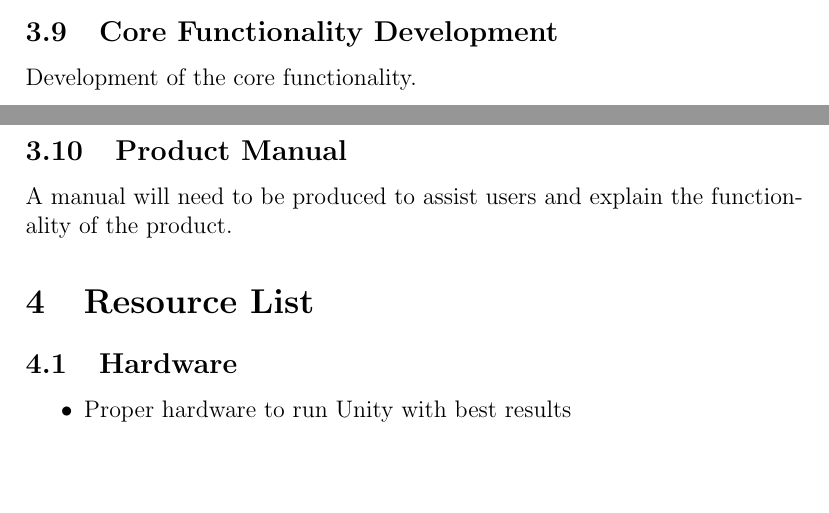
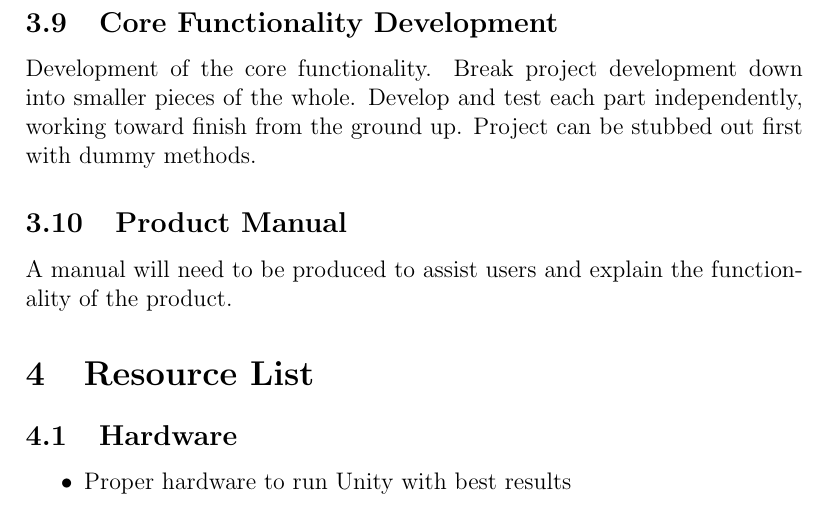
Before and after one commit to TwistTheNeil/swell-animations-docs, a LaTeX document (Project.Plan/tex/plan.tex): two parts of pages 4 and 5 of 9 before the commit and part of page 5 of 9 after it, the two joined at a grey line, cut so that both start at the same text, the shorter picture padded with empty space. Compiled offline with pdfLaTeX.

Commit message:
Describe core development strategy

```diff
--- a/Project.Plan/tex/plan.tex
+++ b/Project.Plan/tex/plan.tex
@@ -80,7 +80,7 @@ During development a weekly report will be compiled that will include new defect
 Development of the UI in Unity.
 
 \subsection{Core Functionality Development}
-Development of the core functionality.
+Development of the core functionality. Break project development down into smaller pieces of the whole. Develop and test each part independently, working toward finish from the ground up. Project can be stubbed out first with dummy methods.
 
 \subsection{Product Manual}
 A manual will need to be produced to assist users and explain the functionality of the product.
```
